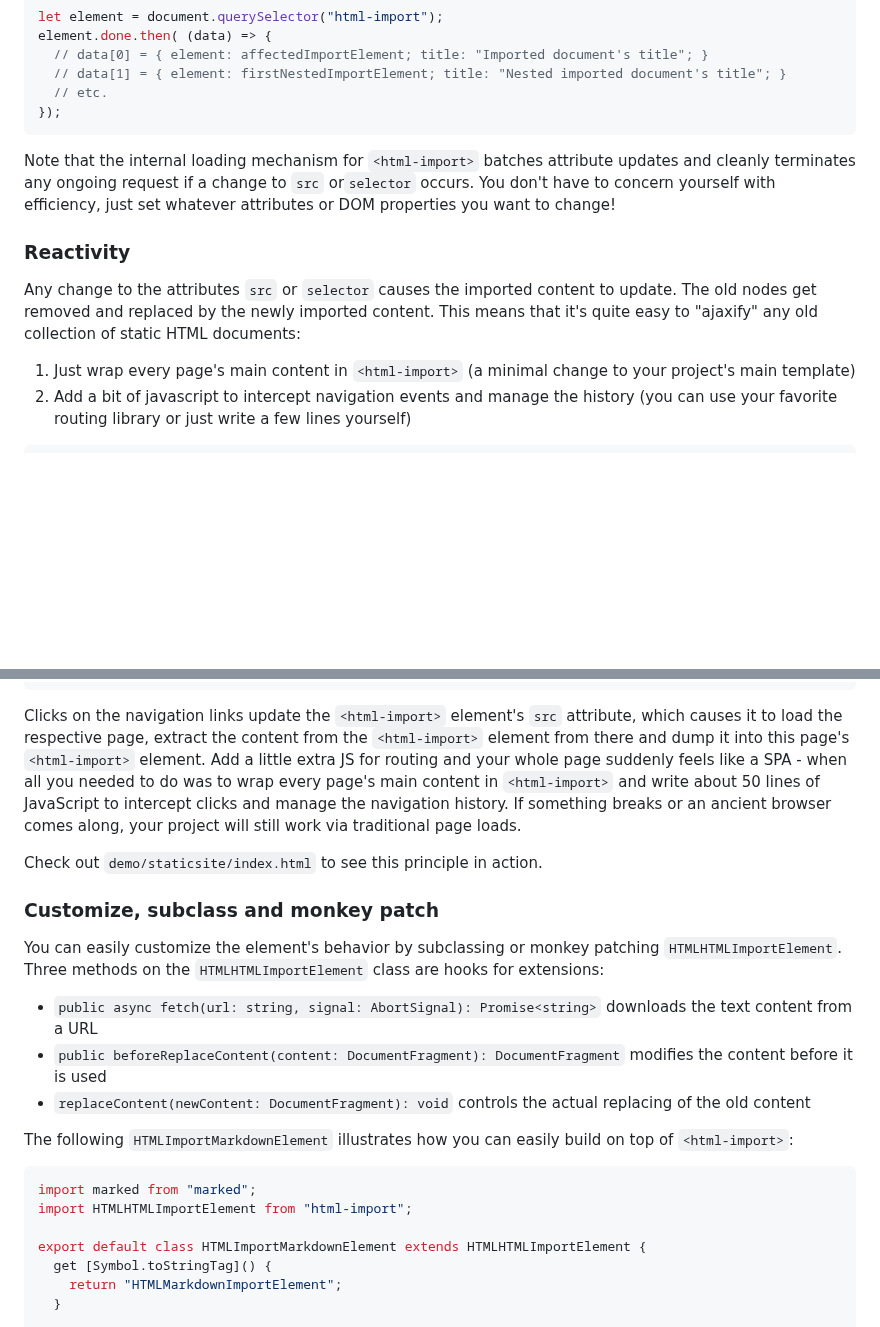
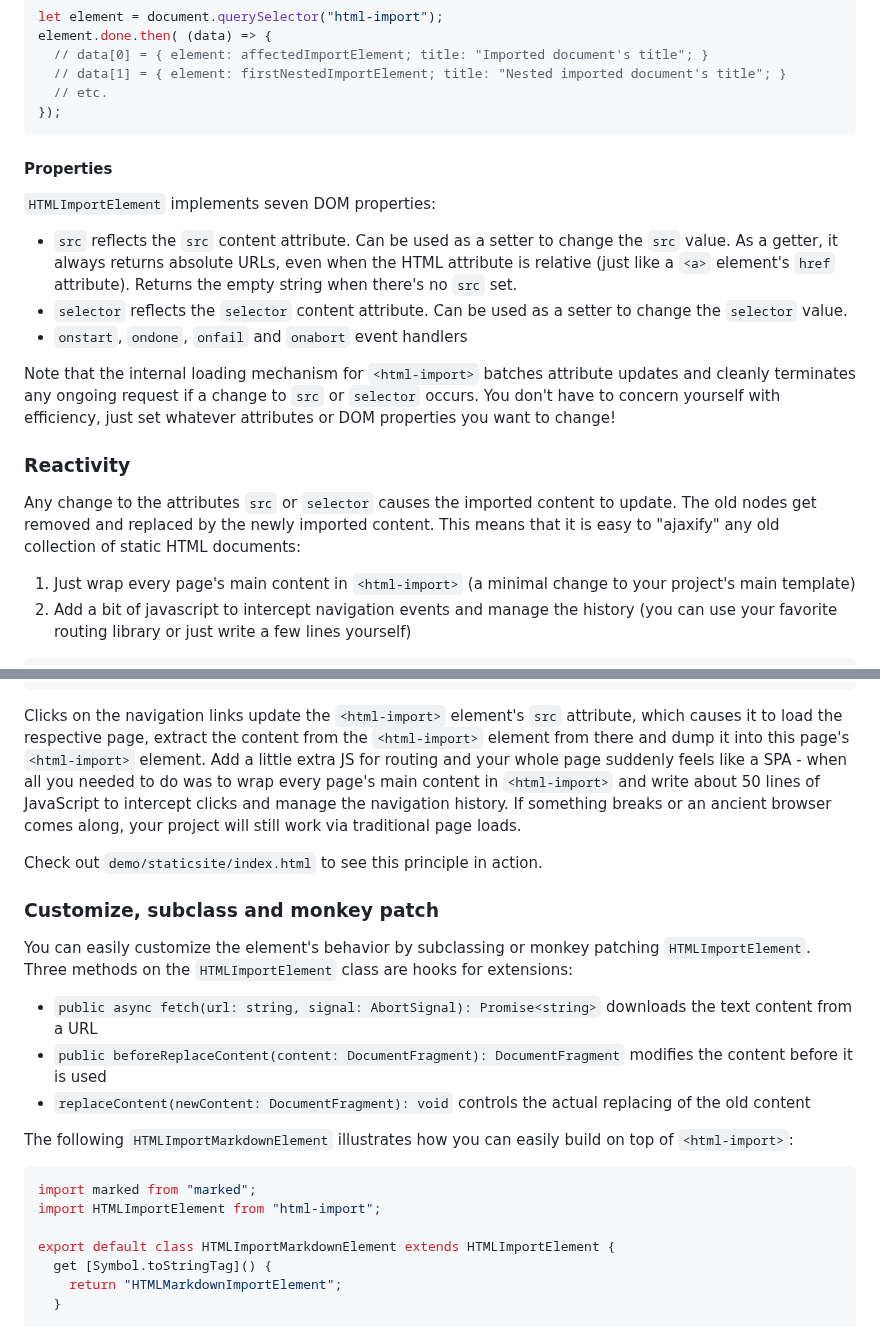
Before and after one commit to SirPepe/html-import, a Markdown page: readme.md, 2 parts joined by grey strips. GitHub-like rendering; blank space fills up the shorter version.

````diff
--- a/readme.md
+++ b/readme.md
@@ -144,11 +140,25 @@ element.done.then( (data) => {
 });
 ```
 
-Note that the internal loading mechanism for `<html-import>` batches attribute updates and cleanly terminates any ongoing request if a change to `src` or`selector` occurs. You don't have to concern yourself with efficiency, just set whatever attributes or DOM properties you want to change!
+#### Properties
+
+`HTMLImportElement` implements seven DOM properties:
+
+* `src` reflects the `src` content attribute. Can be used as a setter to change the `src` value. As a getter, it always returns absolute URLs, even when the HTML attribute is relative (just like a `<a>` element's `href` attribute). Returns the empty string when there's no `src` set.
+* `selector` reflects the `selector` content attribute. Can be used as a setter to change the `selector` value.
+* `onstart`, `ondone`, `onfail` and `onabort` event handlers
+
+Note that the internal loading mechanism for `<html-import>` batches attribute
+updates and cleanly terminates any ongoing request if a change to `src` or
+`selector` occurs. You don't have to concern yourself with efficiency, just set
+whatever attributes or DOM properties you want to change!
 
 ### Reactivity
 
-Any change to the attributes `src` or `selector` causes the imported content to update. The old nodes get removed and replaced by the newly imported content. This means that it's quite easy to "ajaxify" any old collection of static HTML documents:
+Any change to the attributes `src` or `selector` causes the imported content to
+update. The old nodes get removed and replaced by the newly imported content.
+This means that it is easy to "ajaxify" any old collection of static HTML
+documents:
 
 1. Just wrap every page's main content in `<html-import>` (a minimal change to your project's main template)
 2. Add a bit of javascript to intercept navigation events and manage the history (you can use your favorite routing library or just write a few lines yourself)
@@ -171,25 +181,36 @@ Any change to the attributes `src` or `selector` causes the imported content to
 </html-import>
 ```
 
-Clicks on the navigation links update the `<html-import>` element's `src` attribute, which causes it to load the respective page, extract the content from the `<html-import>` element from there and dump it into this page's `<html-import>` element. Add a little extra JS for routing and your whole page suddenly feels like a SPA - when all you needed to do was to wrap every page's main content in `<html-import>` and write about 50 lines of JavaScript to intercept clicks and manage the navigation history. If something breaks or an ancient browser comes along, your project will still work via traditional page loads.
+Clicks on the navigation links update the `<html-import>` element's `src`
+attribute, which causes it to load the respective page, extract the content from
+the `<html-import>` element from there and dump it into this page's
+`<html-import>` element. Add a little extra JS for routing and your whole page
+suddenly feels like a SPA - when all you needed to do was to wrap every page's
+main content in `<html-import>` and write about 50 lines of JavaScript to
+intercept clicks and manage the navigation history. If something breaks or an
+ancient browser comes along, your project will still work via traditional page
+loads.
 
 Check out `demo/staticsite/index.html` to see this principle in action.
 
 ### Customize, subclass and monkey patch
 
-You can easily customize the element's behavior by subclassing or monkey patching `HTMLHTMLImportElement`. Three methods on the `HTMLHTMLImportElement` class are hooks for extensions:
+You can easily customize the element's behavior by subclassing or monkey
+patching `HTMLImportElement`. Three methods on the `HTMLImportElement` class
+are hooks for extensions:
 
 * `public async fetch(url: string, signal: AbortSignal): Promise<string>` downloads the text content from a URL
 * `public beforeReplaceContent(content: DocumentFragment): DocumentFragment` modifies the content before it is used
 * `replaceContent(newContent: DocumentFragment): void` controls the actual replacing of the old content
 
-The following `HTMLImportMarkdownElement` illustrates how you can easily build on top of `<html-import>`:
+The following `HTMLImportMarkdownElement` illustrates how you can easily build
+on top of `<html-import>`:
 
 ```javascript
 import marked from "marked";
-import HTMLHTMLImportElement from "html-import";
+import HTMLImportElement from "html-import";
 
-export default class HTMLImportMarkdownElement extends HTMLHTMLImportElement {
+export default class HTMLImportMarkdownElement extends HTMLImportElement {
   get [Symbol.toStringTag]() {
     return "HTMLMarkdownImportElement";
   }
````
Also changed, not shown: other parts of readme.md (+65 -66 lines).
